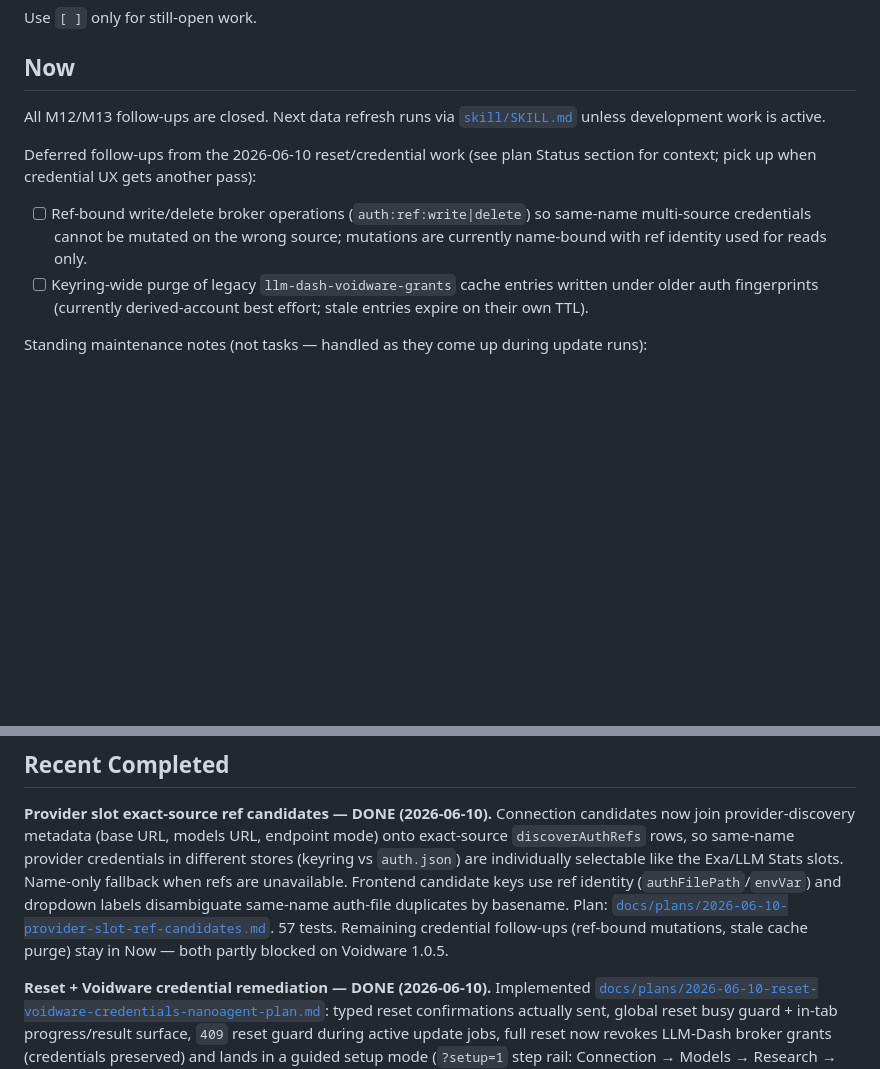
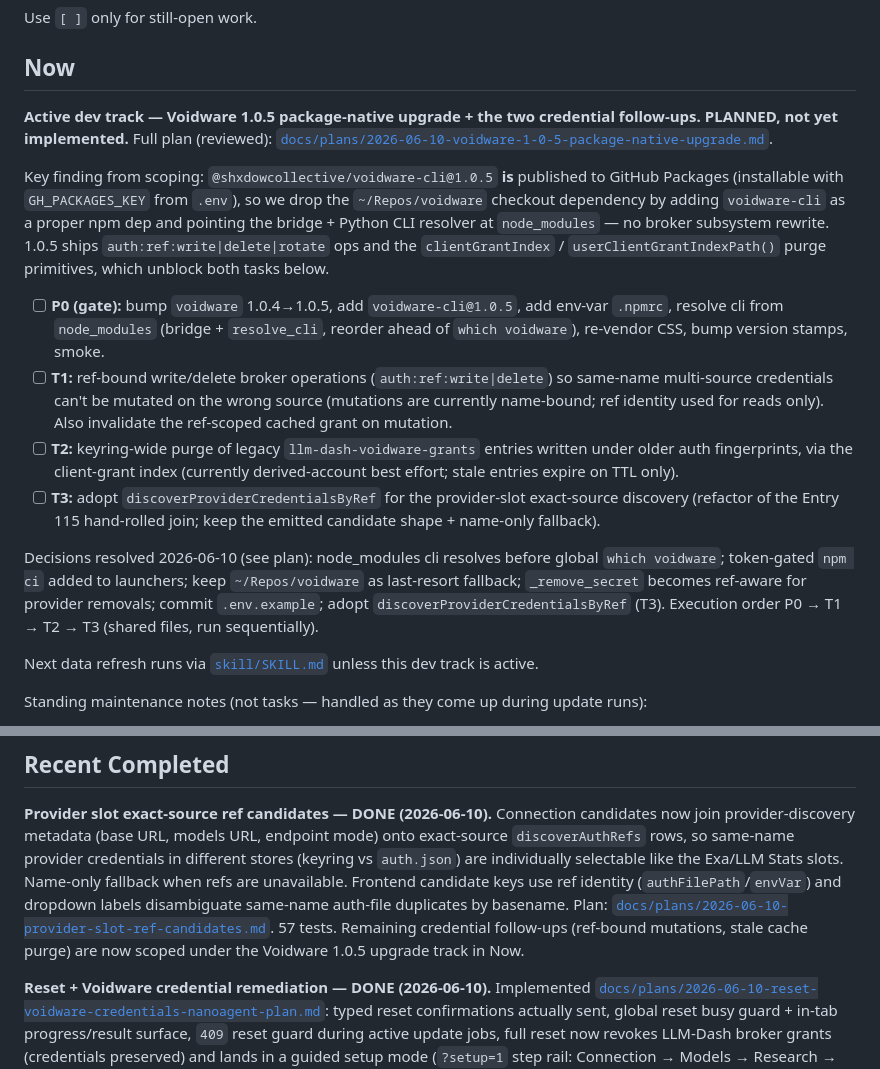
Before and after one commit to ShxdowCollective/LLM-Dash, a Markdown page: TODO.md, 2 parts joined by grey strips. Drawn GitHub-style; blank space fills up the shorter version.

```diff
--- a/TODO.md
+++ b/TODO.md
@@ -7,18 +7,40 @@ Use `[ ]` only for still-open work.
 
 ## Now
 
-All M12/M13 follow-ups are closed. Next data refresh runs via
-[`skill/SKILL.md`](skill/SKILL.md) unless development work is active.
+**Active dev track — Voidware 1.0.5 package-native upgrade + the two credential
+follow-ups. PLANNED, not yet implemented.** Full plan (reviewed):
+[`docs/plans/2026-06-10-voidware-1-0-5-package-native-upgrade.md`](docs/plans/2026-06-10-voidware-1-0-5-package-native-upgrade.md).
 
-Deferred follow-ups from the 2026-06-10 reset/credential work (see plan Status
-section for context; pick up when credential UX gets another pass):
+Key finding from scoping: `@shxdowcollective/voidware-cli@1.0.5` **is** published
+to GitHub Packages (installable with `GH_PACKAGES_KEY` from `.env`), so we drop
+the `~/Repos/voidware` checkout dependency by adding `voidware-cli` as a proper
+npm dep and pointing the bridge + Python CLI resolver at `node_modules` — no
+broker subsystem rewrite. 1.0.5 ships `auth:ref:write|delete|rotate` ops and the
+`clientGrantIndex` / `userClientGrantIndexPath()` purge primitives, which unblock
+both tasks below.
 
-- [ ] Ref-bound write/delete broker operations (`auth:ref:write|delete`) so
-  same-name multi-source credentials cannot be mutated on the wrong source;
-  mutations are currently name-bound with ref identity used for reads only.
-- [ ] Keyring-wide purge of legacy `llm-dash-voidware-grants` cache entries
-  written under older auth fingerprints (currently derived-account best effort;
-  stale entries expire on their own TTL).
+- [ ] **P0 (gate):** bump `voidware` 1.0.4→1.0.5, add `voidware-cli@1.0.5`, add
+  env-var `.npmrc`, resolve cli from `node_modules` (bridge + `resolve_cli`,
+  reorder ahead of `which voidware`), re-vendor CSS, bump version stamps, smoke.
+- [ ] **T1:** ref-bound write/delete broker operations (`auth:ref:write|delete`)
+  so same-name multi-source credentials can't be mutated on the wrong source
+  (mutations are currently name-bound; ref identity used for reads only). Also
+  invalidate the ref-scoped cached grant on mutation.
+- [ ] **T2:** keyring-wide purge of legacy `llm-dash-voidware-grants` entries
+  written under older auth fingerprints, via the client-grant index (currently
+  derived-account best effort; stale entries expire on TTL only).
+- [ ] **T3:** adopt `discoverProviderCredentialsByRef` for the provider-slot
+  exact-source discovery (refactor of the Entry 115 hand-rolled join; keep the
+  emitted candidate shape + name-only fallback).
+
+Decisions resolved 2026-06-10 (see plan): node_modules cli resolves before
+global `which voidware`; token-gated `npm ci` added to launchers; keep
+`~/Repos/voidware` as last-resort fallback; `_remove_secret` becomes ref-aware
+for provider removals; commit `.env.example`; adopt `discoverProviderCredentialsByRef`
+(T3). Execution order P0 → T1 → T2 → T3 (shared files, run sequentially).
+
+Next data refresh runs via [`skill/SKILL.md`](skill/SKILL.md) unless this dev
+track is active.
 
 Standing maintenance notes (not tasks — handled as they come up during update
 runs):
@@ -41,7 +63,7 @@ refs are unavailable. Frontend candidate keys use ref identity
 duplicates by basename. Plan:
 [`docs/plans/2026-06-10-provider-slot-ref-candidates.md`](docs/plans/2026-06-10-provider-slot-ref-candidates.md).
 57 tests. Remaining credential follow-ups (ref-bound mutations, stale cache
-purge) stay in Now — both partly blocked on Voidware 1.0.5.
+purge) are now scoped under the Voidware 1.0.5 upgrade track in Now.
 
 **Reset + Voidware credential remediation — DONE (2026-06-10).** Implemented
 [`docs/plans/2026-06-10-reset-voidware-credentials-nanoagent-plan.md`](docs/plans/2026-06-10-reset-voidware-credentials-nanoagent-plan.md):
```
Also changed, not shown: LOGBOOK.md (+53 -0 lines).
